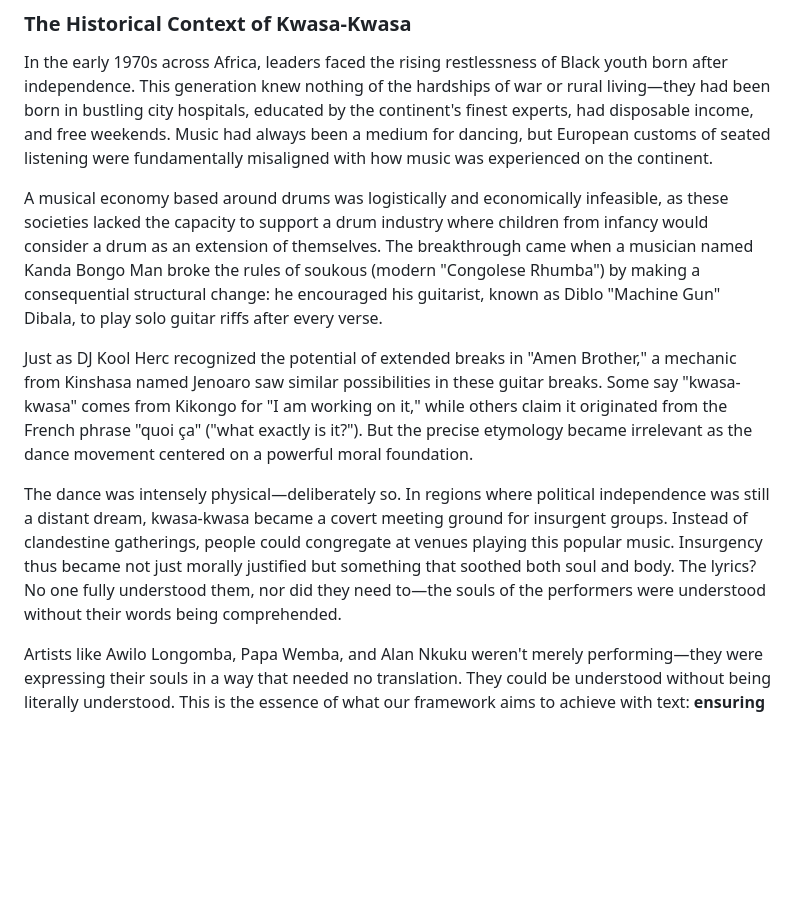
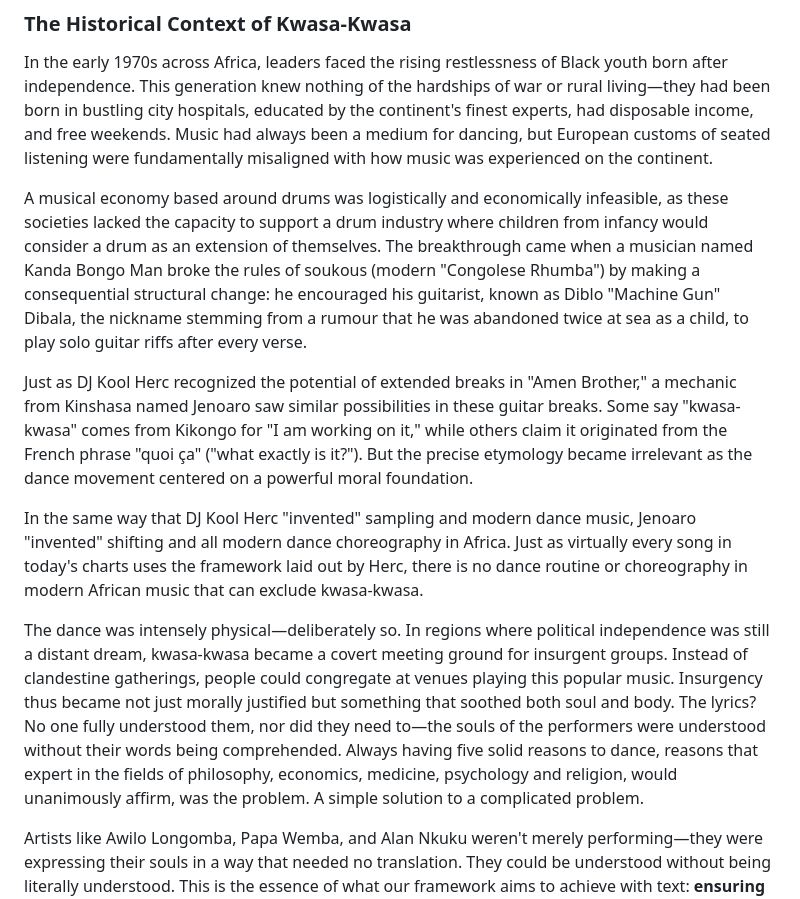
Before and after one commit to fullscreen-triangle/kwasa-kwasa, a Markdown page: README.md, the part around the change. Drawn GitHub-style; blank space fills up the shorter version.

Commit message:
revised philosophy

```diff
--- a/README.md
+++ b/README.md
@@ -13,11 +13,13 @@ Kwasa-Kwasa takes its name from the vibrant musical style that emerged in the De
 
 In the early 1970s across Africa, leaders faced the rising restlessness of Black youth born after independence. This generation knew nothing of the hardships of war or rural living—they had been born in bustling city hospitals, educated by the continent's finest experts, had disposable income, and free weekends. Music had always been a medium for dancing, but European customs of seated listening were fundamentally misaligned with how music was experienced on the continent.
 
-A musical economy based around drums was logistically and economically infeasible, as these societies lacked the capacity to support a drum industry where children from infancy would consider a drum as an extension of themselves. The breakthrough came when a musician named Kanda Bongo Man broke the rules of soukous (modern "Congolese Rhumba") by making a consequential structural change: he encouraged his guitarist, known as Diblo "Machine Gun" Dibala, to play solo guitar riffs after every verse.
+A musical economy based around drums was logistically and economically infeasible, as these societies lacked the capacity to support a drum industry where children from infancy would consider a drum as an extension of themselves. The breakthrough came when a musician named Kanda Bongo Man broke the rules of soukous (modern "Congolese Rhumba") by making a consequential structural change: he encouraged his guitarist, known as Diblo "Machine Gun" Dibala, the nickname stemming from a rumour that he was abandoned twice at sea as a child, to play solo guitar riffs after every verse.
 
 Just as DJ Kool Herc recognized the potential of extended breaks in "Amen Brother," a mechanic from Kinshasa named Jenoaro saw similar possibilities in these guitar breaks. Some say "kwasa-kwasa" comes from Kikongo for "I am working on it," while others claim it originated from the French phrase "quoi ça" ("what exactly is it?"). But the precise etymology became irrelevant as the dance movement centered on a powerful moral foundation.
 
-The dance was intensely physical—deliberately so. In regions where political independence was still a distant dream, kwasa-kwasa became a covert meeting ground for insurgent groups. Instead of clandestine gatherings, people could congregate at venues playing this popular music. Insurgency thus became not just morally justified but something that soothed both soul and body. The lyrics? No one fully understood them, nor did they need to—the souls of the performers were understood without their words being comprehended.
+In the same way that DJ Kool Herc "invented" sampling and modern dance music, Jenoaro "invented" shifting and all modern dance choreography in Africa. Just as virtually every song in today's charts uses the framework laid out by Herc, there is no dance routine or choreography in modern African music that can exclude kwasa-kwasa.
+
+The dance was intensely physical—deliberately so. In regions where political independence was still a distant dream, kwasa-kwasa became a covert meeting ground for insurgent groups. Instead of clandestine gatherings, people could congregate at venues playing this popular music. Insurgency thus became not just morally justified but something that soothed both soul and body. The lyrics? No one fully understood them, nor did they need to—the souls of the performers were understood without their words being comprehended. Always having five solid reasons to dance, reasons that expert in the fields of philosophy, economics, medicine, psychology and religion, would unanimously affirm, was the problem. A simple solution to a complicated problem.
 
 Artists like Awilo Longomba, Papa Wemba, and Alan Nkuku weren't merely performing—they were expressing their souls in a way that needed no translation. They could be understood without being literally understood. This is the essence of what our framework aims to achieve with text: **ensuring that the soul of your meaning is never misunderstood**.
 
```
